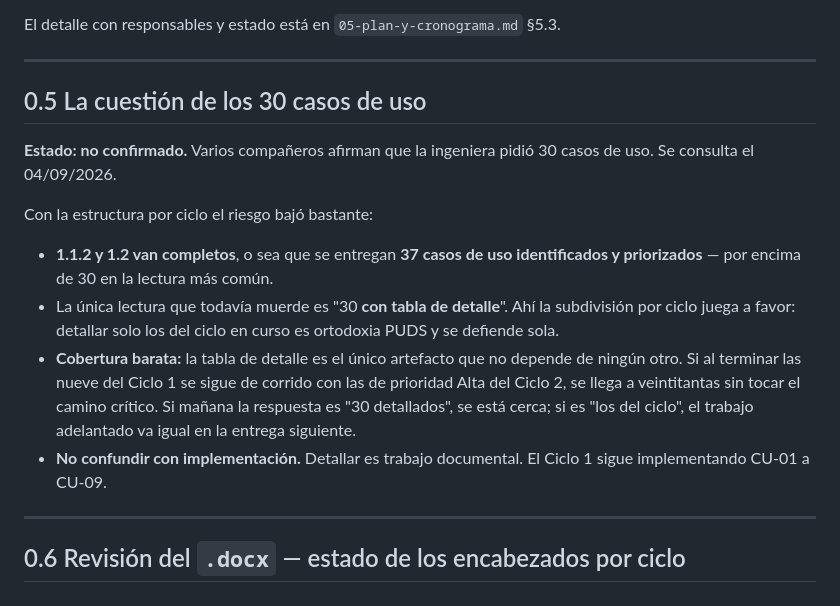
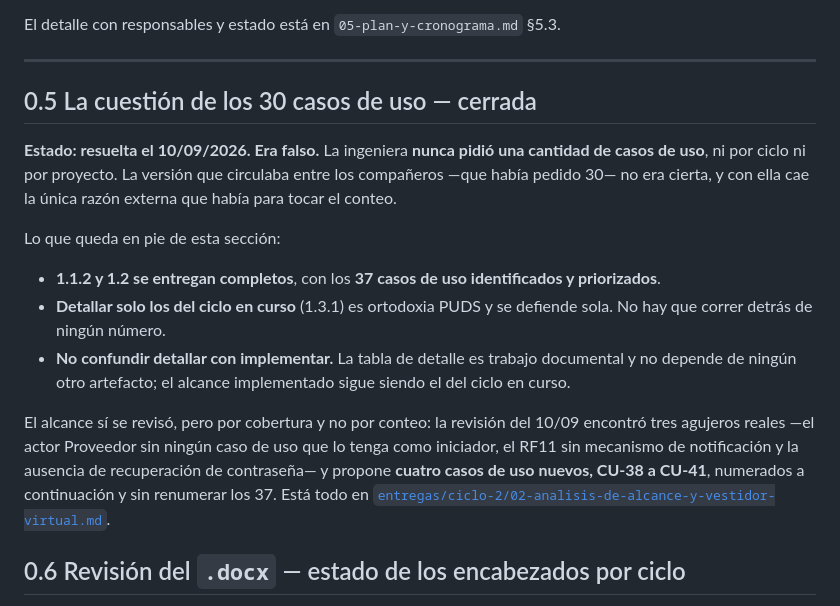
Before and after one commit to MatiusProg/e_comerce_Ropa_virtual, a Markdown page: docs/00-indice-oficial.md, the part around the change. Drawn GitHub-style.

Commit message:
docs(ciclo-2): analisis de alcance, cuatro CU nuevos y adelanto del vestidor virtual
La cuestion de los 30 casos de uso era falsa: la ingeniera nunca pidio una
cantidad. Con eso cae la unica razon externa para tocar el conteo, asi que la
granularidad de los 37 no se cambia --- el grupo de 70 cuenta los ABM por
operacion, y son 19 entidades por 3 o 4 operaciones.

Lo que si falta son tres agujeros de cobertura: el actor Proveedor no inicia
ningun caso de uso (y por eso el estado "proximo a ingresar" del CU-14 es
inalcanzable), el RF11 no tiene mecanismo de notificacion, y no existe
recuperar contrasena. Se proponen CU-38 a CU-41, numerados a continuacion y
sin renumerar los 37, mas dos opcionales.

Del vestidor virtual: se queda con Mateo, que tiene el telefono. Se propone
probar el prototipo del dia 4 contra el PNG transparente real del seed, que ya
esta sembrado, y enchufar el boton desde la ficha movil el dia 5 si el dia 4
cierra bien. Costura C5, sin trabajo de backend.

Cierra la seccion 0.5 del indice oficial, abierta desde el 04/09.

Co-Authored-By: Claude Opus 5 (1M context) <noreply@anthropic.com>
Claude-Session: https://claude.ai/code/session_01Nb1xHnQUF9G4S1BvY5GePP

```diff
--- a/docs/00-indice-oficial.md
+++ b/docs/00-indice-oficial.md
@@ -210,25 +210,25 @@ El detalle con responsables y estado está en `05-plan-y-cronograma.md` §5.3.
 
 ---
 
-## 0.5 La cuestión de los 30 casos de uso
+## 0.5 La cuestión de los 30 casos de uso — cerrada
 
-**Estado: no confirmado.** Varios compañeros afirman que la ingeniera pidió 30 casos de uso. Se
-consulta el 04/09/2026.
+**Estado: resuelta el 10/09/2026. Era falso.** La ingeniera **nunca pidió una cantidad de casos de
+uso**, ni por ciclo ni por proyecto. La versión que circulaba entre los compañeros —que había
+pedido 30— no era cierta, y con ella cae la única razón externa que había para tocar el conteo.
 
-Con la estructura por ciclo el riesgo bajó bastante:
+Lo que queda en pie de esta sección:
 
-- **1.1.2 y 1.2 van completos**, o sea que se entregan **37 casos de uso identificados y
-  priorizados** — por encima de 30 en la lectura más común.
-- La única lectura que todavía muerde es "30 **con tabla de detalle**". Ahí la subdivisión por
-  ciclo juega a favor: detallar solo los del ciclo en curso es ortodoxia PUDS y se defiende sola.
-- **Cobertura barata:** la tabla de detalle es el único artefacto que no depende de ningún otro.
-  Si al terminar las nueve del Ciclo 1 se sigue de corrido con las de prioridad Alta del Ciclo 2,
-  se llega a veintitantas sin tocar el camino crítico. Si mañana la respuesta es "30 detallados",
-  se está cerca; si es "los del ciclo", el trabajo adelantado va igual en la entrega siguiente.
-- **No confundir con implementación.** Detallar es trabajo documental. El Ciclo 1 sigue
-  implementando CU-01 a CU-09.
+- **1.1.2 y 1.2 se entregan completos**, con los **37 casos de uso identificados y priorizados**.
+- **Detallar solo los del ciclo en curso** (1.3.1) es ortodoxia PUDS y se defiende sola. No hay que
+  correr detrás de ningún número.
+- **No confundir detallar con implementar.** La tabla de detalle es trabajo documental y no depende
+  de ningún otro artefacto; el alcance implementado sigue siendo el del ciclo en curso.
 
----
+El alcance sí se revisó, pero por cobertura y no por conteo: la revisión del 10/09 encontró tres
+agujeros reales —el actor Proveedor sin ningún caso de uso que lo tenga como iniciador, el RF11 sin
+mecanismo de notificación y la ausencia de recuperación de contraseña— y propone **cuatro casos de
+uso nuevos, CU-38 a CU-41**, numerados a continuación y sin renumerar los 37. Está todo en
+[`entregas/ciclo-2/02-analisis-de-alcance-y-vestidor-virtual.md`](entregas/ciclo-2/02-analisis-de-alcance-y-vestidor-virtual.md).
 
 ## 0.6 Revisión del `.docx` — estado de los encabezados por ciclo
 
```
Also changed, not shown: 1 other file.
